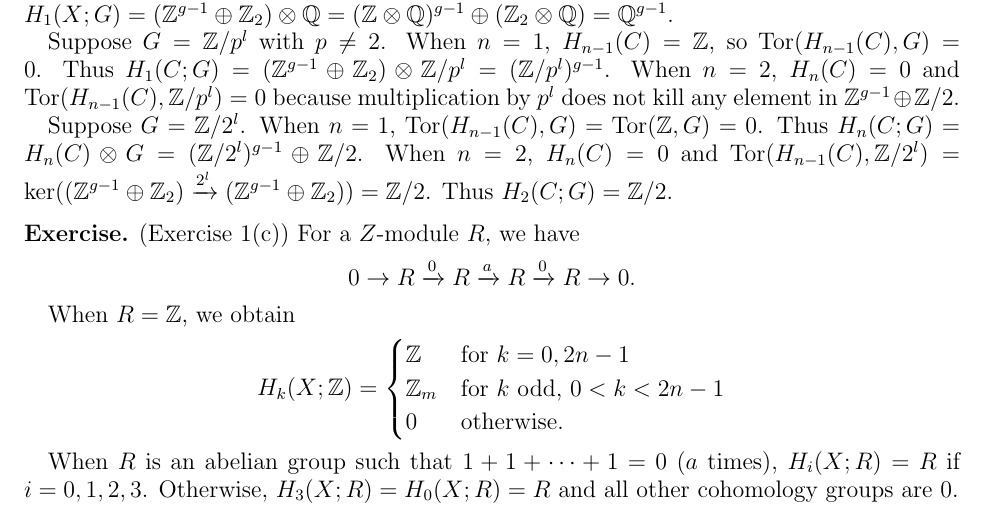
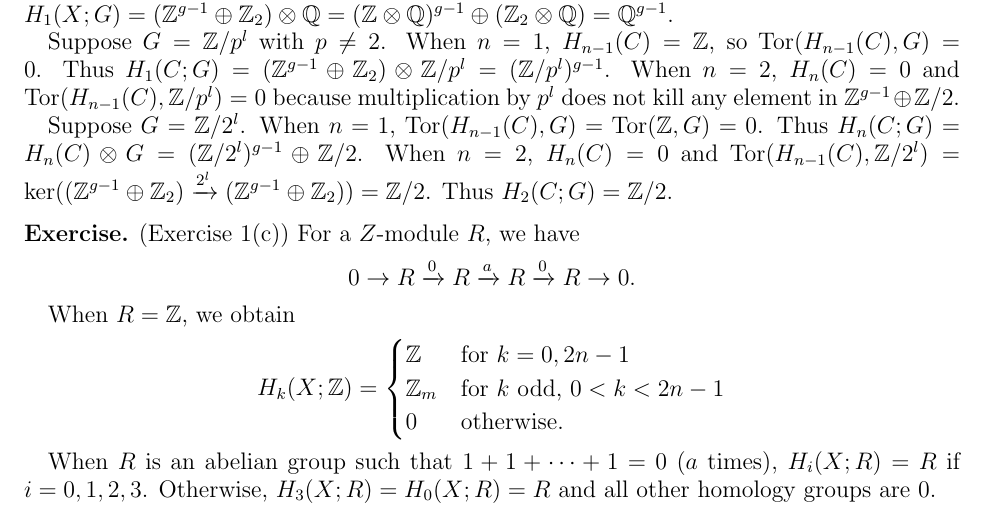
Before and after one commit to hidenori-shinohara/courses, a LaTeX problem sheet (math612/hw1/math612-hw1.tex): part of page 2 of 2, cut so that both start at the same text. Compiled offline with pdfLaTeX.

Commit message:
Fix a typo

```diff
--- a/math612/hw1/math612-hw1.tex
+++ b/math612/hw1/math612-hw1.tex
@@ -180,7 +180,7 @@
   \end{align*}
 
   When $R$ is an abelian group such that $1 + 1 + \cdots + 1 = 0$ ($a$ times), $H_i(X; R) = R$ if $i = 0, 1, 2, 3$.
-  Otherwise, $H_3(X; R) = H_0(X; R) = R$ and all other cohomology groups are 0.
+  Otherwise, $H_3(X; R) = H_0(X; R) = R$ and all other homology groups are 0.
 \end{exer}
 
 \end{document}
```
